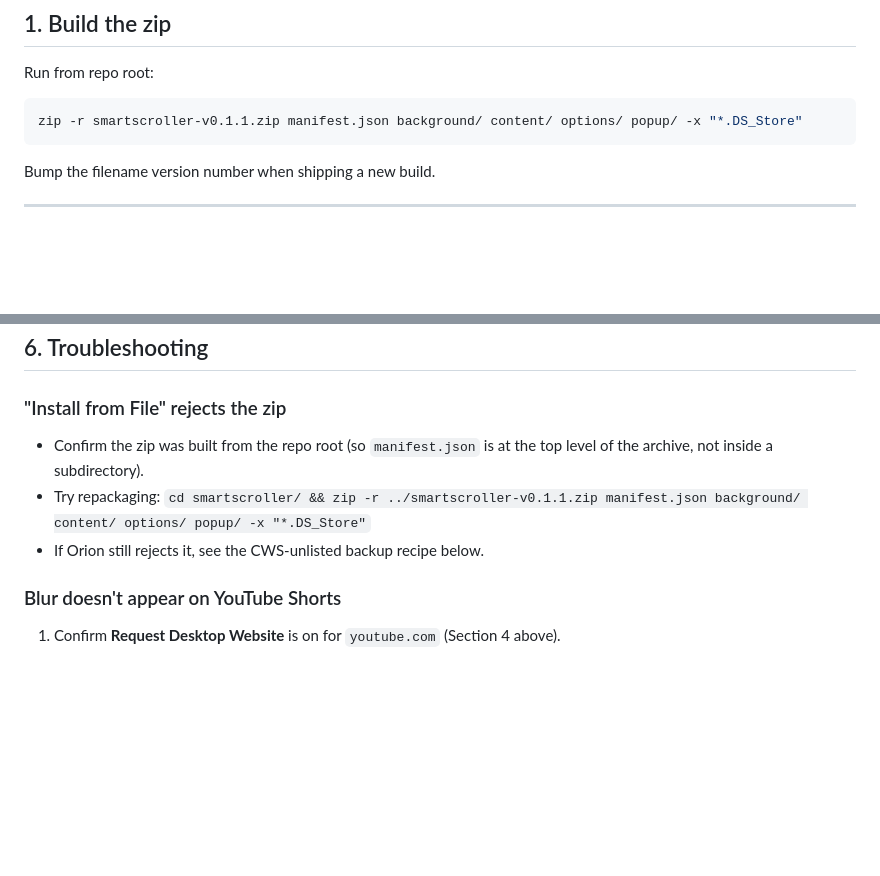
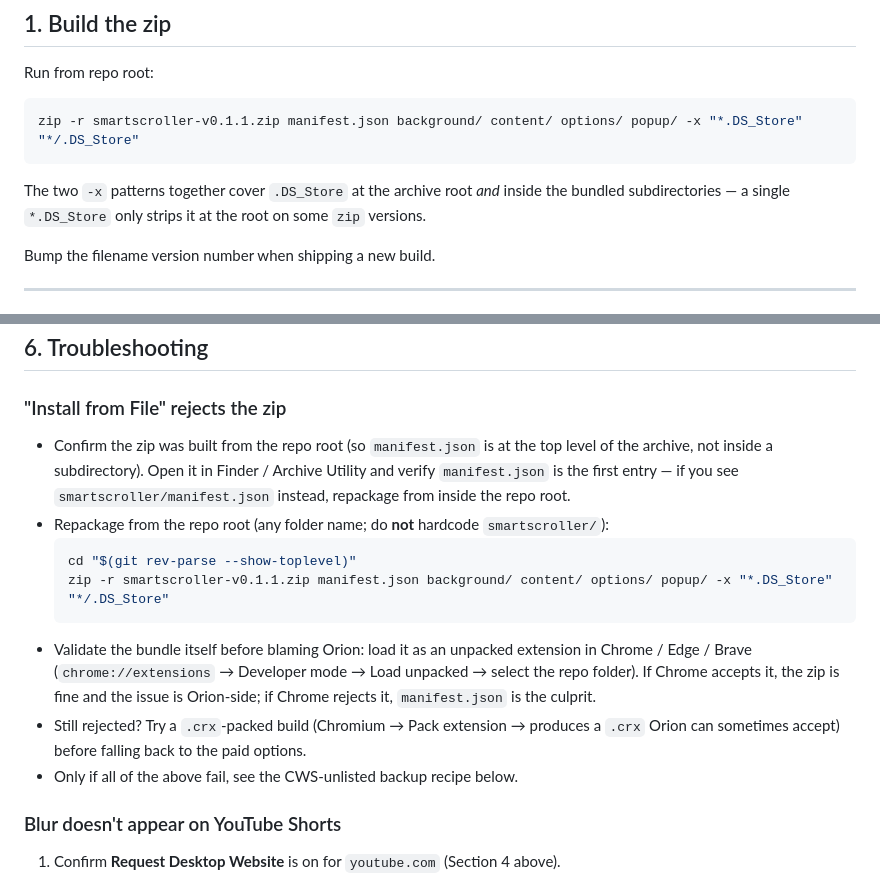
Before and after one commit to Aksuiekbro/smart-scroller, a Markdown page: docs/install-ios.md, 2 parts joined by grey strips. GitHub-like rendering; blank space fills up the shorter version.

Commit message:
fix(01): apply review WR-01/02/03 — DS_Store glob, repackage path, validation fallbacks
- zip -x "*.DS_Store" only strips at archive root on some zip versions; add
  "*/.DS_Store" so .DS_Store inside background/content/options/popup/ is also
  excluded.
- Troubleshooting repackage command no longer hardcodes "smartscroller/" as
  the folder name; uses git rev-parse --show-toplevel instead.
- Before falling back to the $5 CWS recipe, validate the bundle by loading
  unpacked in Chrome / Edge / Brave and offer a .crx-packed build as a
  cheaper intermediate fallback (CONTEXT D-06 §6a).

````diff
--- a/docs/install-ios.md
+++ b/docs/install-ios.md
@@ -9,8 +9,10 @@ Verified working path as of 2026-05-16: **"Install from File" via Orion iOS Exte
 Run from repo root:
 
 ```sh
-zip -r smartscroller-v0.1.1.zip manifest.json background/ content/ options/ popup/ -x "*.DS_Store"
+zip -r smartscroller-v0.1.1.zip manifest.json background/ content/ options/ popup/ -x "*.DS_Store" "*/.DS_Store"
 ```
+
+The two `-x` patterns together cover `.DS_Store` at the archive root *and* inside the bundled subdirectories — a single `*.DS_Store` only strips it at the root on some `zip` versions.
 
 Bump the filename version number when shipping a new build.
 
@@ -69,9 +71,15 @@ Verify the install in ~30 seconds:
 
 ### "Install from File" rejects the zip
 
-- Confirm the zip was built from the repo root (so `manifest.json` is at the top level of the archive, not inside a subdirectory).
-- Try repackaging: `cd smartscroller/ && zip -r ../smartscroller-v0.1.1.zip manifest.json background/ content/ options/ popup/ -x "*.DS_Store"`
-- If Orion still rejects it, see the CWS-unlisted backup recipe below.
+- Confirm the zip was built from the repo root (so `manifest.json` is at the top level of the archive, not inside a subdirectory). Open it in Finder / Archive Utility and verify `manifest.json` is the first entry — if you see `smartscroller/manifest.json` instead, repackage from inside the repo root.
+- Repackage from the repo root (any folder name; do **not** hardcode `smartscroller/`):
+  ```sh
+  cd "$(git rev-parse --show-toplevel)"
+  zip -r smartscroller-v0.1.1.zip manifest.json background/ content/ options/ popup/ -x "*.DS_Store" "*/.DS_Store"
+  ```
+- Validate the bundle itself before blaming Orion: load it as an unpacked extension in Chrome / Edge / Brave (`chrome://extensions` → Developer mode → Load unpacked → select the repo folder). If Chrome accepts it, the zip is fine and the issue is Orion-side; if Chrome rejects it, `manifest.json` is the culprit.
+- Still rejected? Try a `.crx`-packed build (Chromium → Pack extension → produces a `.crx` Orion can sometimes accept) before falling back to the paid options.
+- Only if all of the above fail, see the CWS-unlisted backup recipe below.
 
 ### Blur doesn't appear on YouTube Shorts
 
````
